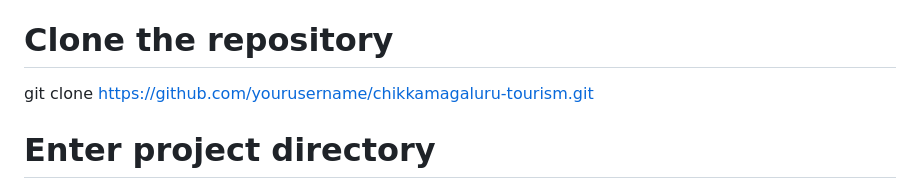
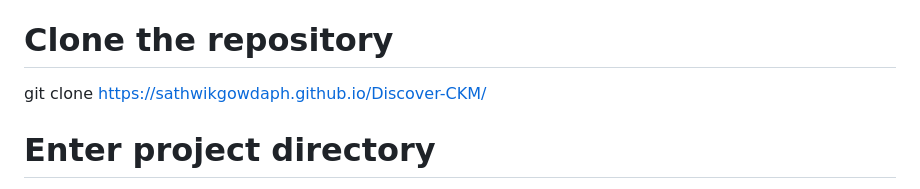
Before and after one commit to sathwikGowdaph/Discover-CKM, a Markdown page: README.md, the part around the change. Drawn GitHub-style.

Commit message:
Change clone URL for the project
Updated repository clone URL in installation instructions.

```diff
--- a/README.md
+++ b/README.md
@@ -32,7 +32,7 @@ API Integrations	Google Maps API · Weather API
 UI/UX	Figma · Canva · Material Icons
 🚀 Installation & Setup
 # Clone the repository
-git clone https://github.com/yourusername/chikkamagaluru-tourism.git
+git clone  https://sathwikgowdaph.github.io/Discover-CKM/
 
 # Enter project directory
 cd chikkamagaluru-tourism
```
